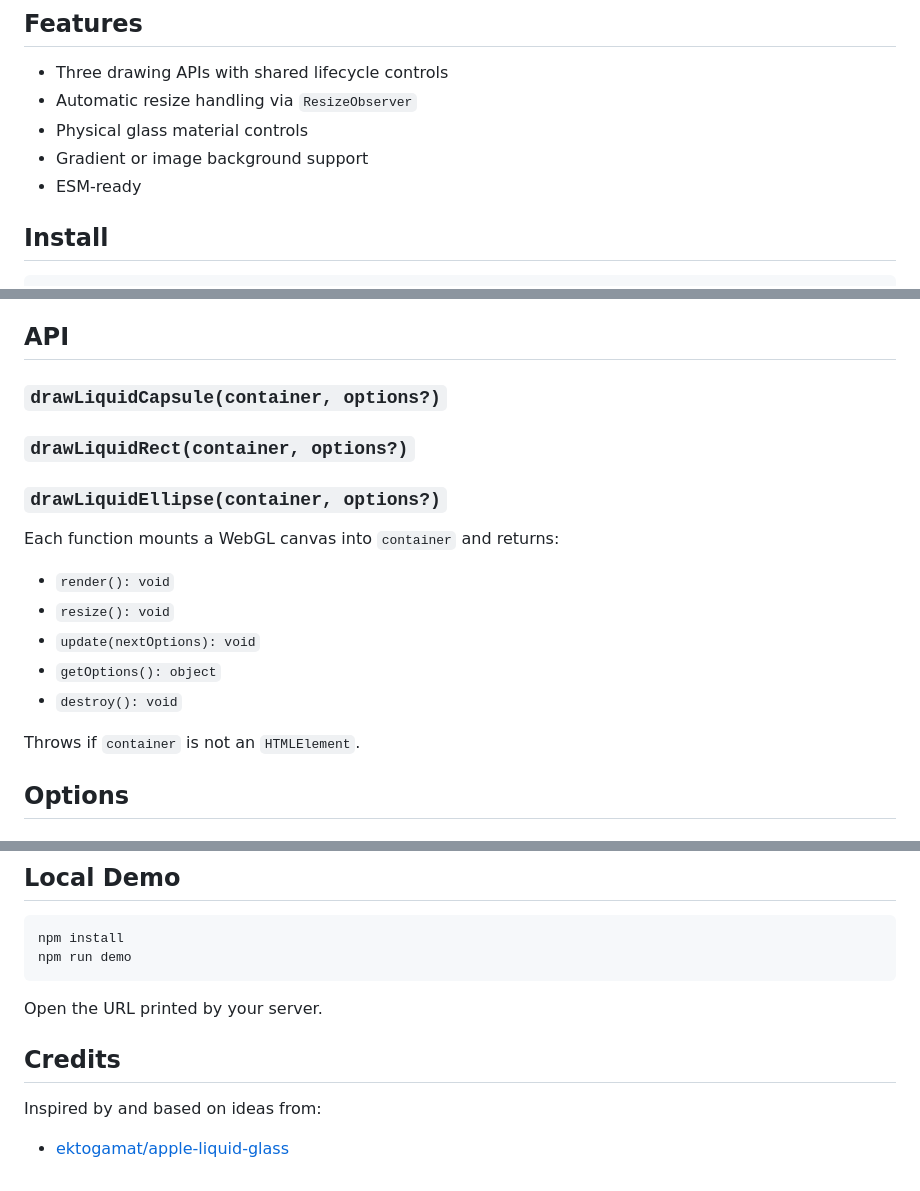
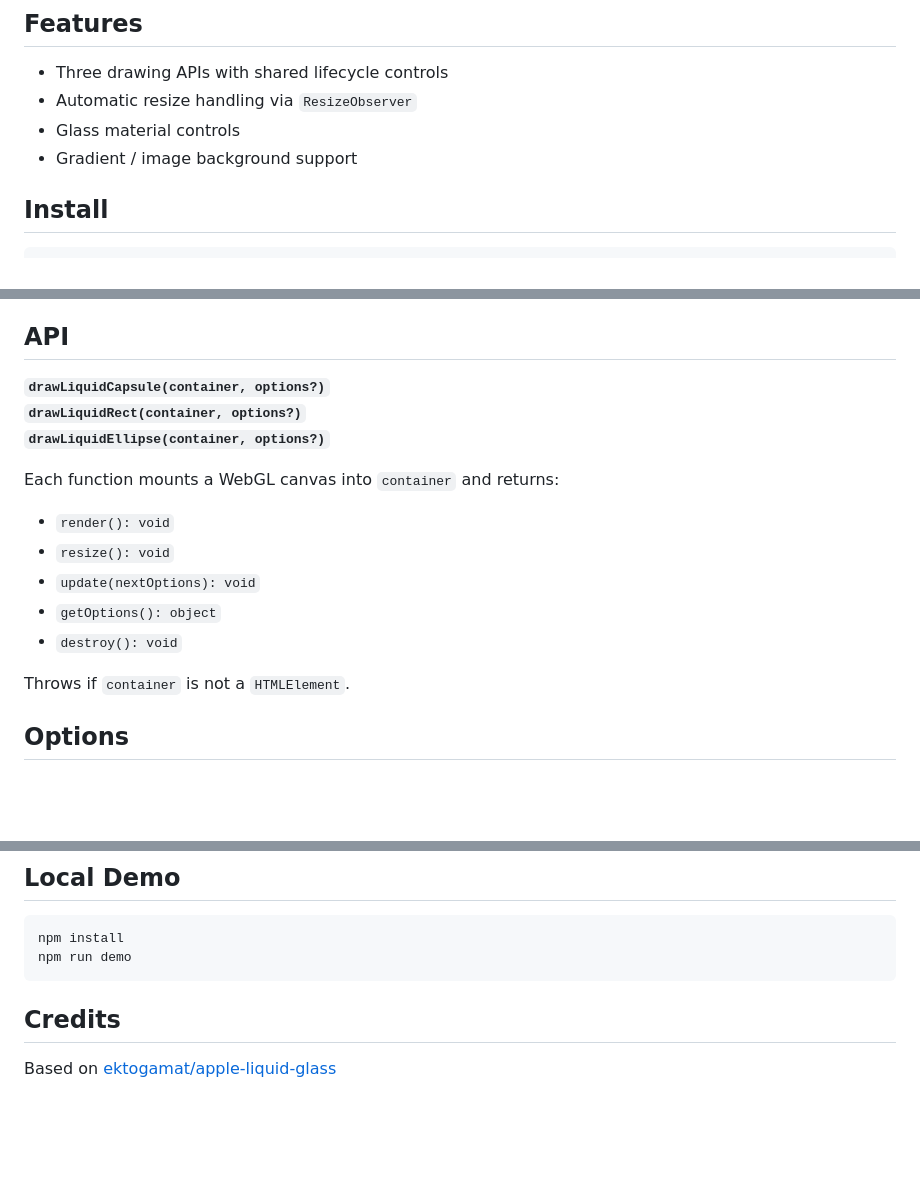
Before and after one commit to JadenV15/liquid-glass-js, a Markdown page: README.md, 3 parts joined by grey strips. Drawn GitHub-style; blank space fills up the shorter version.

````diff
--- a/README.md
+++ b/README.md
@@ -6,9 +6,8 @@
 
 - Three drawing APIs with shared lifecycle controls
 - Automatic resize handling via `ResizeObserver`
-- Physical glass material controls
-- Gradient or image background support
-- ESM-ready
+- Glass material controls
+- Gradient / image background support
 
 ## Install
 
@@ -56,9 +55,9 @@ Make sure each target container has explicit dimensions.
 
 ## API
 
-### `drawLiquidCapsule(container, options?)`
-### `drawLiquidRect(container, options?)`
-### `drawLiquidEllipse(container, options?)`
+**`drawLiquidCapsule(container, options?)`**\
+**`drawLiquidRect(container, options?)`**\
+**`drawLiquidEllipse(container, options?)`**
 
 Each function mounts a WebGL canvas into `container` and returns:
 
@@ -68,7 +67,7 @@ Each function mounts a WebGL canvas into `container` and returns:
 - `getOptions(): object`
 - `destroy(): void`
 
-Throws if `container` is not an `HTMLElement`.
+Throws if `container` is not a `HTMLElement`.
 
 ## Options
 
@@ -165,10 +164,6 @@ npm install
 npm run demo
 ```
 
-Open the URL printed by your server.
-
 ## Credits
 
-Inspired by and based on ideas from:
-
-- [ektogamat/apple-liquid-glass](https://github.com/ektogamat/apple-liquid-glass)
+Based on [ektogamat/apple-liquid-glass](https://github.com/ektogamat/apple-liquid-glass)
````
